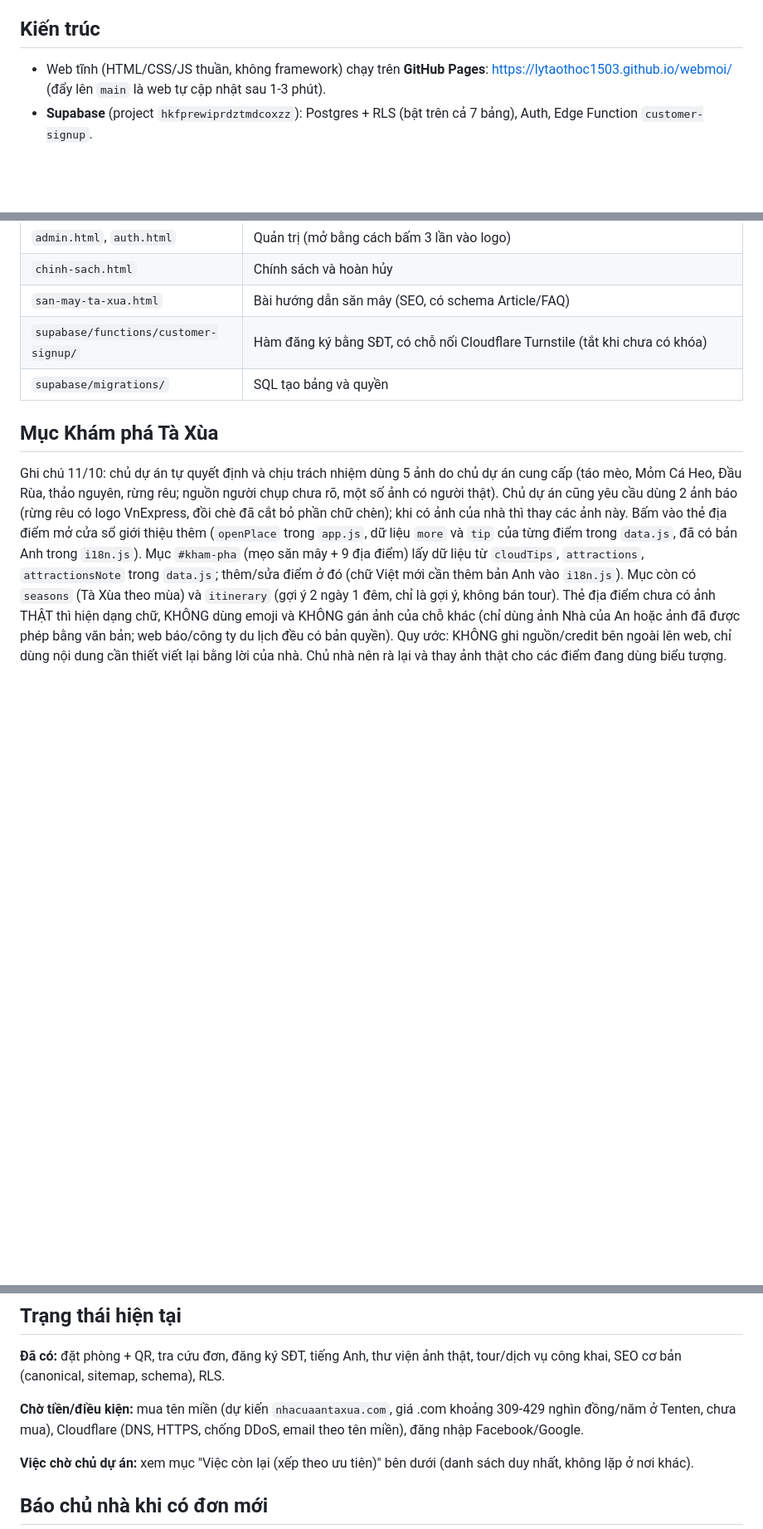
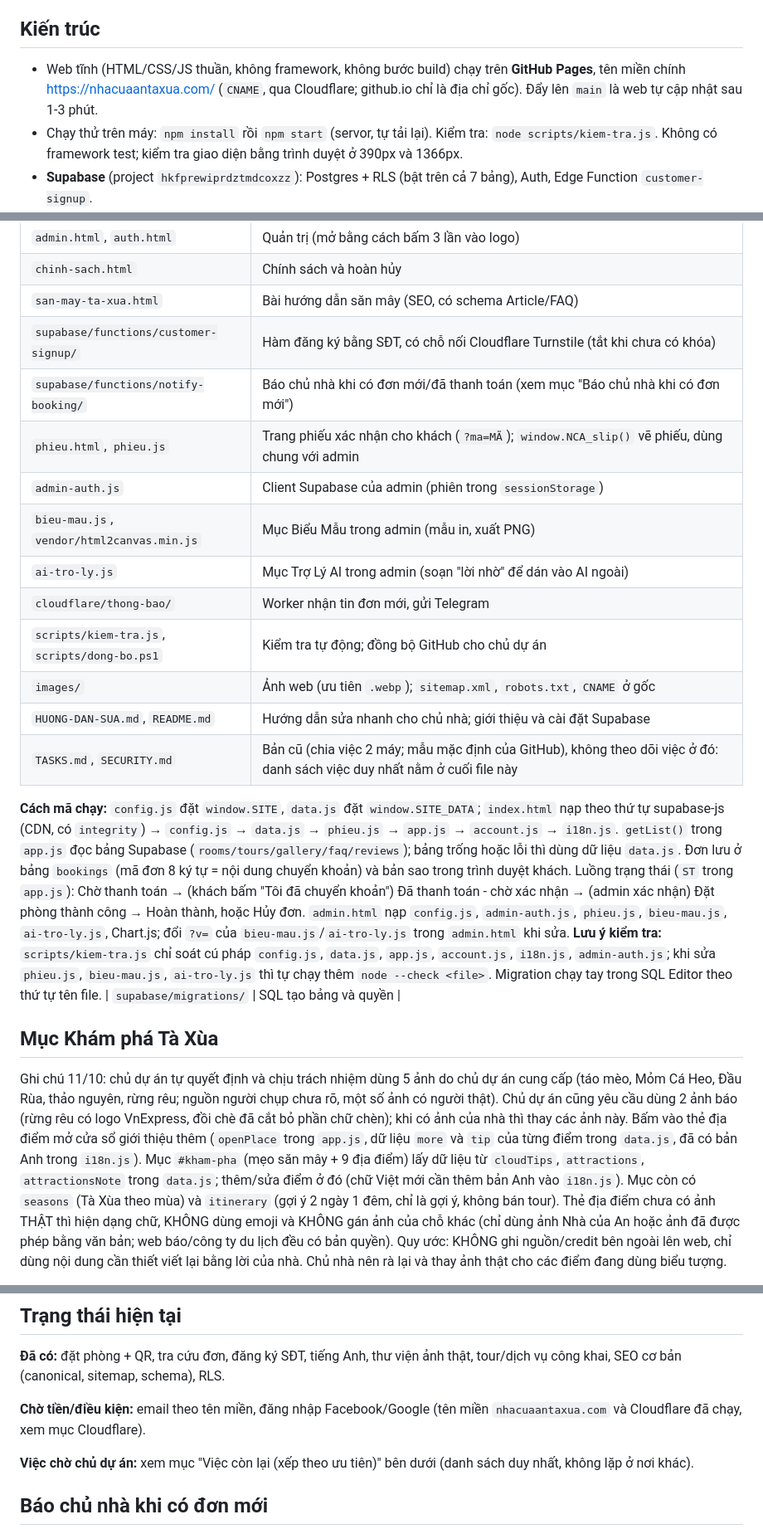
Before and after one commit to lytaothoc1503/webmoi, a Markdown page: CLAUDE.md, 3 parts joined by grey strips. Shown at 83% size. Drawn GitHub-style; blank space fills up the shorter version.

Commit message:
CLAUDE.md: thêm bản đồ file, cách mã chạy, lệnh chạy thử; sửa trạng thái tên miền đã chạy
Co-Authored-By: Claude Opus 5.5 <noreply@anthropic.com>

```diff
--- a/CLAUDE.md
+++ b/CLAUDE.md
@@ -14,7 +14,8 @@ Chủ dự án: **Thóc** (người Việt, mới học code). Dự án: web **N
 - VS Code: mở thư mục `webmoi`, cài tiện ích **Claude Code** (gợi ý sẵn trong `.vscode/extensions.json`), dùng terminal PowerShell (không dùng terminal Kali của dev-container). Ctrl+Shift+P > Tasks: Run Task > "Đồng bộ GitHub" hoặc "Kiểm tra web".
 
 ## Kiến trúc
-- Web tĩnh (HTML/CSS/JS thuần, không framework) chạy trên **GitHub Pages**: https://lytaothoc1503.github.io/webmoi/ (đẩy lên `main` là web tự cập nhật sau 1-3 phút).
+- Web tĩnh (HTML/CSS/JS thuần, không framework, không bước build) chạy trên **GitHub Pages**, tên miền chính https://nhacuaantaxua.com/ (`CNAME`, qua Cloudflare; github.io chỉ là địa chỉ gốc). Đẩy lên `main` là web tự cập nhật sau 1-3 phút.
+- Chạy thử trên máy: `npm install` rồi `npm start` (servor, tự tải lại). Kiểm tra: `node scripts/kiem-tra.js`. Không có framework test; kiểm tra giao diện bằng trình duyệt ở 390px và 1366px.
 - **Supabase** (project `hkfprewiprdztmdcoxzz`): Postgres + RLS (bật trên cả 7 bảng), Auth, Edge Function `customer-signup`.
 - Tài khoản khách: đăng ký bằng **số điện thoại** (email nội bộ `<sđt>@example.com`, không OTP/email), tạo qua Edge Function. Admin tách riêng (`auth.html`, bảng `admins`, `is_admin()`).
 - Ngôn ngữ: tiếng Việt mặc định, nút VI | EN; bản dịch nằm trong từ điển của `i18n.js` (chữ Việt mới cần thêm bản Anh).
@@ -30,6 +31,19 @@ Chủ dự án: **Thóc** (người Việt, mới học code). Dự án: web **N
 | `chinh-sach.html` | Chính sách và hoàn hủy |
 | `san-may-ta-xua.html` | Bài hướng dẫn săn mây (SEO, có schema Article/FAQ) |
 | `supabase/functions/customer-signup/` | Hàm đăng ký bằng SĐT, có chỗ nối Cloudflare Turnstile (tắt khi chưa có khóa) |
+| `supabase/functions/notify-booking/` | Báo chủ nhà khi có đơn mới/đã thanh toán (xem mục "Báo chủ nhà khi có đơn mới") |
+| `phieu.html`, `phieu.js` | Trang phiếu xác nhận cho khách (`?ma=MÃ`); `window.NCA_slip()` vẽ phiếu, dùng chung với admin |
+| `admin-auth.js` | Client Supabase của admin (phiên trong `sessionStorage`) |
+| `bieu-mau.js`, `vendor/html2canvas.min.js` | Mục Biểu Mẫu trong admin (mẫu in, xuất PNG) |
+| `ai-tro-ly.js` | Mục Trợ Lý AI trong admin (soạn "lời nhờ" để dán vào AI ngoài) |
+| `cloudflare/thong-bao/` | Worker nhận tin đơn mới, gửi Telegram |
+| `scripts/kiem-tra.js`, `scripts/dong-bo.ps1` | Kiểm tra tự động; đồng bộ GitHub cho chủ dự án |
+| `images/` | Ảnh web (ưu tiên `.webp`); `sitemap.xml`, `robots.txt`, `CNAME` ở gốc |
+| `HUONG-DAN-SUA.md`, `README.md` | Hướng dẫn sửa nhanh cho chủ nhà; giới thiệu và cài đặt Supabase |
+| `TASKS.md`, `SECURITY.md` | Bản cũ (chia việc 2 máy; mẫu mặc định của GitHub), không theo dõi việc ở đó: danh sách việc duy nhất nằm ở cuối file này |
+
+**Cách mã chạy:** `config.js` đặt `window.SITE`, `data.js` đặt `window.SITE_DATA`; `index.html` nạp theo thứ tự supabase-js (CDN, có `integrity`) → `config.js` → `data.js` → `phieu.js` → `app.js` → `account.js` → `i18n.js`. `getList()` trong `app.js` đọc bảng Supabase (`rooms/tours/gallery/faq/reviews`); bảng trống hoặc lỗi thì dùng dữ liệu `data.js`. Đơn lưu ở bảng `bookings` (mã đơn 8 ký tự = nội dung chuyển khoản) và bản sao trong trình duyệt khách. Luồng trạng thái (`ST` trong `app.js`): Chờ thanh toán → (khách bấm "Tôi đã chuyển khoản") Đã thanh toán - chờ xác nhận → (admin xác nhận) Đặt phòng thành công → Hoàn thành, hoặc Hủy đơn. `admin.html` nạp `config.js`, `admin-auth.js`, `phieu.js`, `bieu-mau.js`, `ai-tro-ly.js`, Chart.js; đổi `?v=` của `bieu-mau.js`/`ai-tro-ly.js` trong `admin.html` khi sửa.
+**Lưu ý kiểm tra:** `scripts/kiem-tra.js` chỉ soát cú pháp `config.js`, `data.js`, `app.js`, `account.js`, `i18n.js`, `admin-auth.js`; khi sửa `phieu.js`, `bieu-mau.js`, `ai-tro-ly.js` thì tự chạy thêm `node --check <file>`. Migration chạy tay trong SQL Editor theo thứ tự tên file.
 | `supabase/migrations/` | SQL tạo bảng và quyền |
 
 ## Mục Khám phá Tà Xùa
@@ -87,7 +101,7 @@ STK/QR chỉ hiện cho khách có đơn đang **chờ chuyển khoản** (cửa
 ## Trạng thái hiện tại
 **Đã có:** đặt phòng + QR, tra cứu đơn, đăng ký SĐT, tiếng Anh, thư viện ảnh thật, tour/dịch vụ công khai, SEO cơ bản (canonical, sitemap, schema), RLS.
 
-**Chờ tiền/điều kiện:** mua tên miền (dự kiến `nhacuaantaxua.com`, giá .com khoảng 309-429 nghìn đồng/năm ở Tenten, chưa mua), Cloudflare (DNS, HTTPS, chống DDoS, email theo tên miền), đăng nhập Facebook/Google.
+**Chờ tiền/điều kiện:** email theo tên miền, đăng nhập Facebook/Google (tên miền `nhacuaantaxua.com` và Cloudflare đã chạy, xem mục Cloudflare).
 
 **Việc chờ chủ dự án:** xem mục "Việc còn lại (xếp theo ưu tiên)" bên dưới (danh sách duy nhất, không lặp ở nơi khác).
 
```
Also changed, not shown: other parts of CLAUDE.md (+1 -1 lines).
